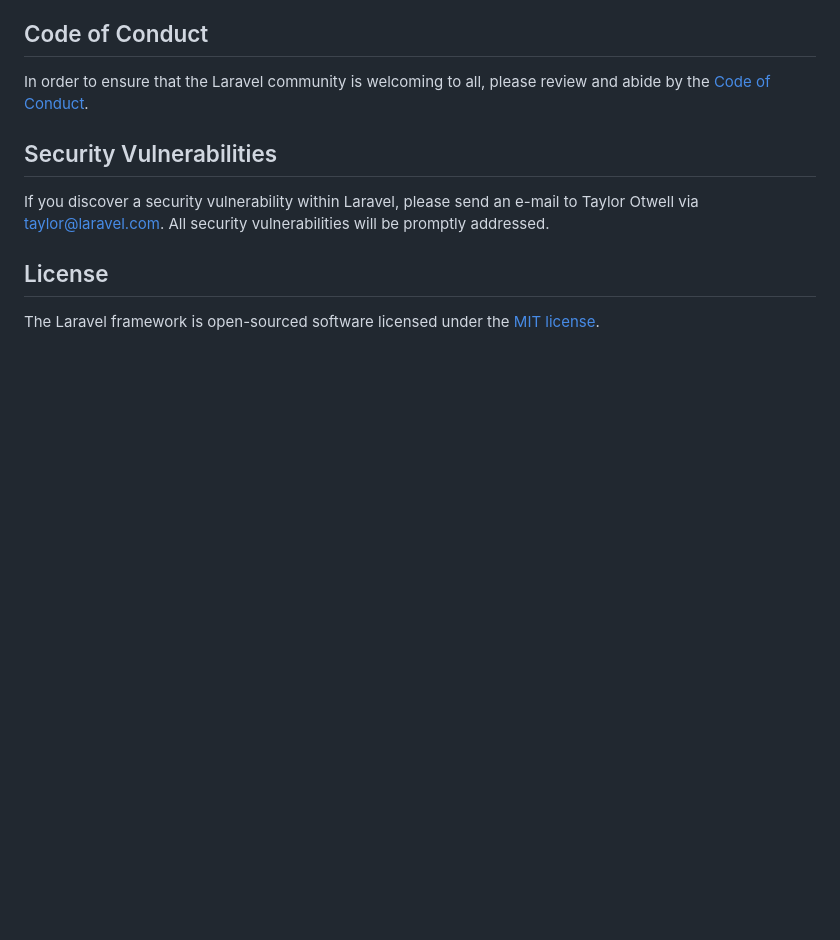
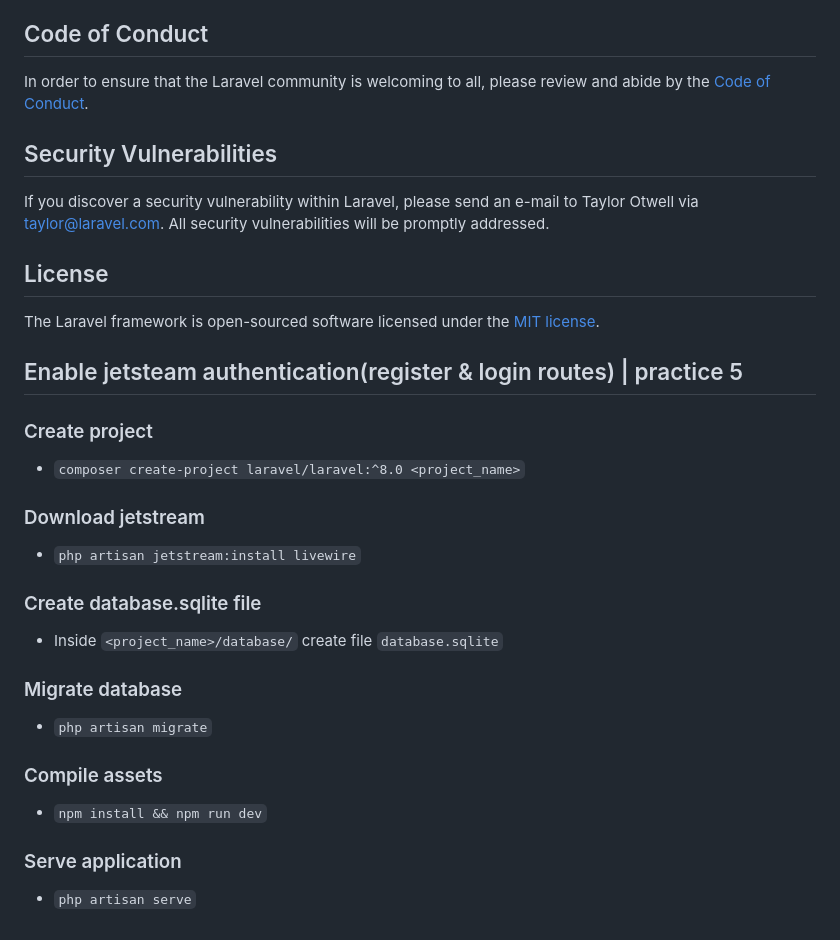
Before and after one commit to kevfdez/template-portfolio, a Markdown page: practica-05/README.md, the part around the change. GitHub-like rendering; blank space fills up the shorter version.

```diff
--- a/practica-05/README.md
+++ b/practica-05/README.md
@@ -62,3 +62,29 @@ If you discover a security vulnerability within Laravel, please send an e-mail t
 ## License
 
 The Laravel framework is open-sourced software licensed under the [MIT license](https://opensource.org/licenses/MIT).
+
+## Enable jetsteam authentication(register & login routes) | practice 5
+
+### Create project
+
+- `composer create-project laravel/laravel:^8.0 <project_name>`
+
+### Download jetstream
+
+- `php artisan jetstream:install livewire`
+
+### Create database.sqlite file
+
+- Inside `<project_name>/database/` create file `database.sqlite`
+
+### Migrate database
+
+- `php artisan migrate`
+
+### Compile assets
+
+- `npm install && npm run dev`
+
+### Serve application
+
+- `php artisan serve`
```
